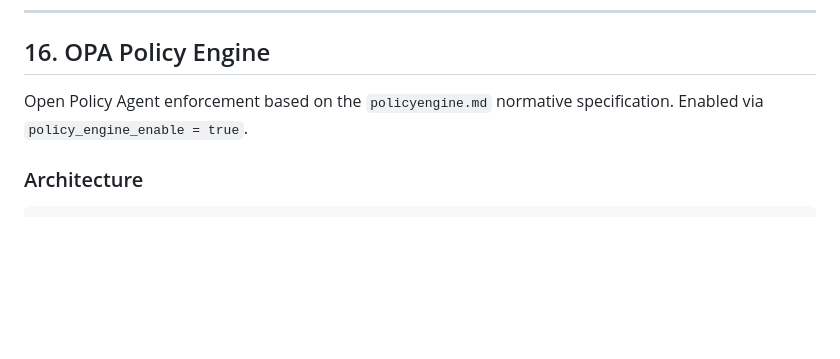
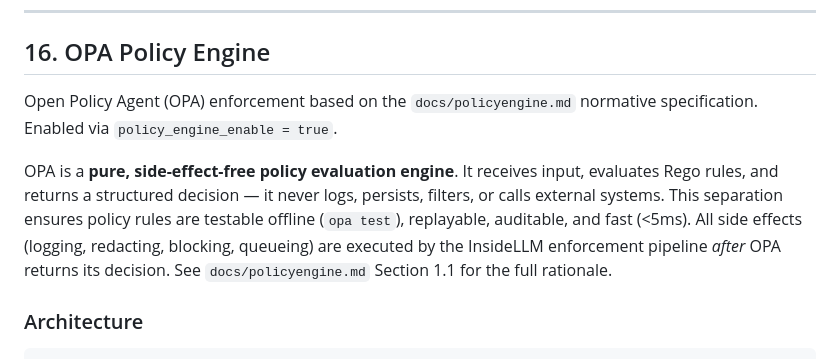
Before and after one commit to Uniformedi/InsideLLM, a Markdown page: README.md, the part around the change. Drawn GitHub-style; blank space fills up the shorter version.

```diff
--- a/README.md
+++ b/README.md
@@ -1768,7 +1768,9 @@ Open WebUI Tool for planning deployments:
 
 ## 16. OPA Policy Engine
 
-Open Policy Agent enforcement based on the `policyengine.md` normative specification. Enabled via `policy_engine_enable = true`.
+Open Policy Agent (OPA) enforcement based on the `docs/policyengine.md` normative specification. Enabled via `policy_engine_enable = true`.
+
+OPA is a **pure, side-effect-free policy evaluation engine**. It receives input, evaluates Rego rules, and returns a structured decision — it never logs, persists, filters, or calls external systems. This separation ensures policy rules are testable offline (`opa test`), replayable, auditable, and fast (<5ms). All side effects (logging, redacting, blocking, queueing) are executed by the InsideLLM enforcement pipeline *after* OPA returns its decision. See `docs/policyengine.md` Section 1.1 for the full rationale.
 
 ### Architecture
 
```
Also changed, not shown: docs/policyengine.md (+43 -2 lines).
